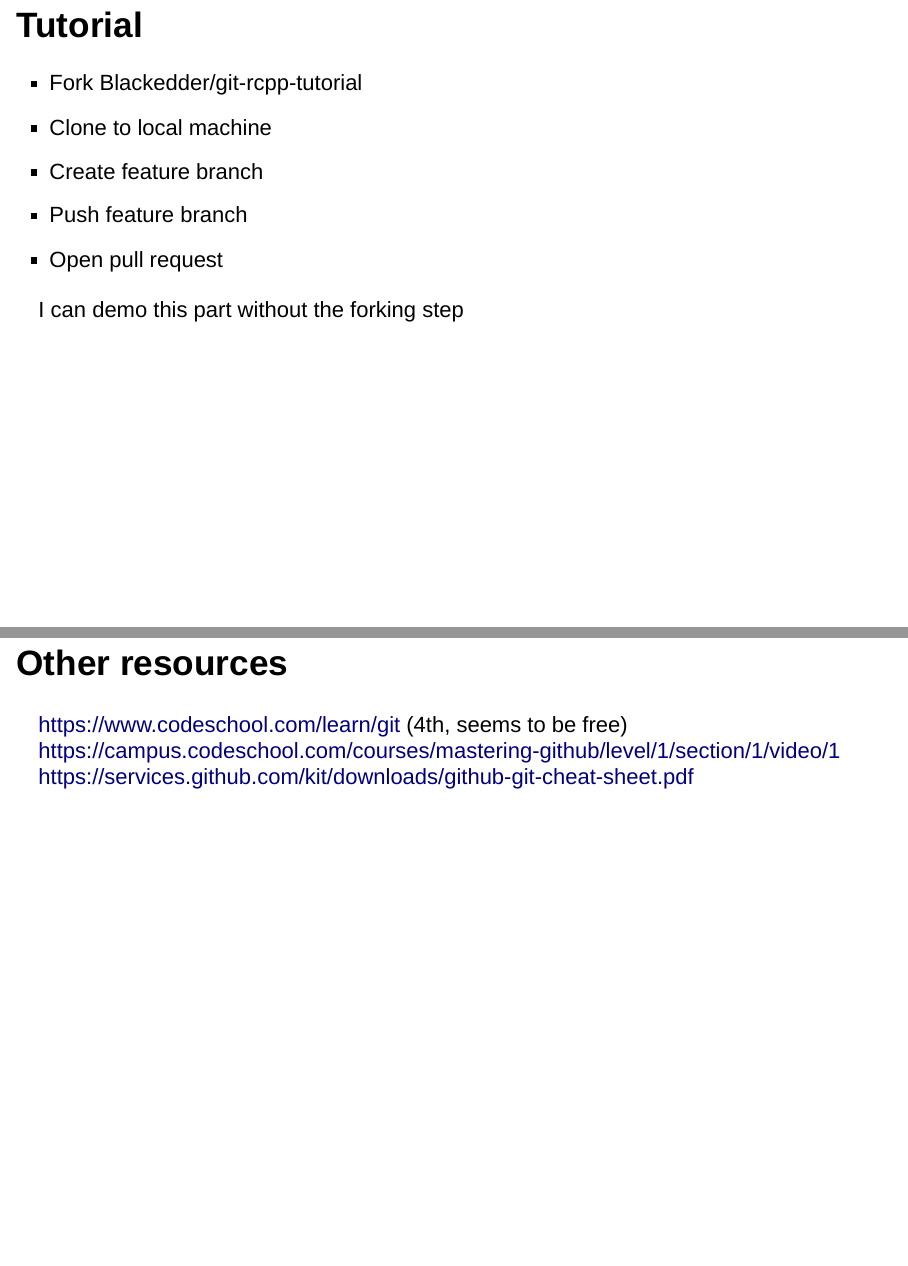
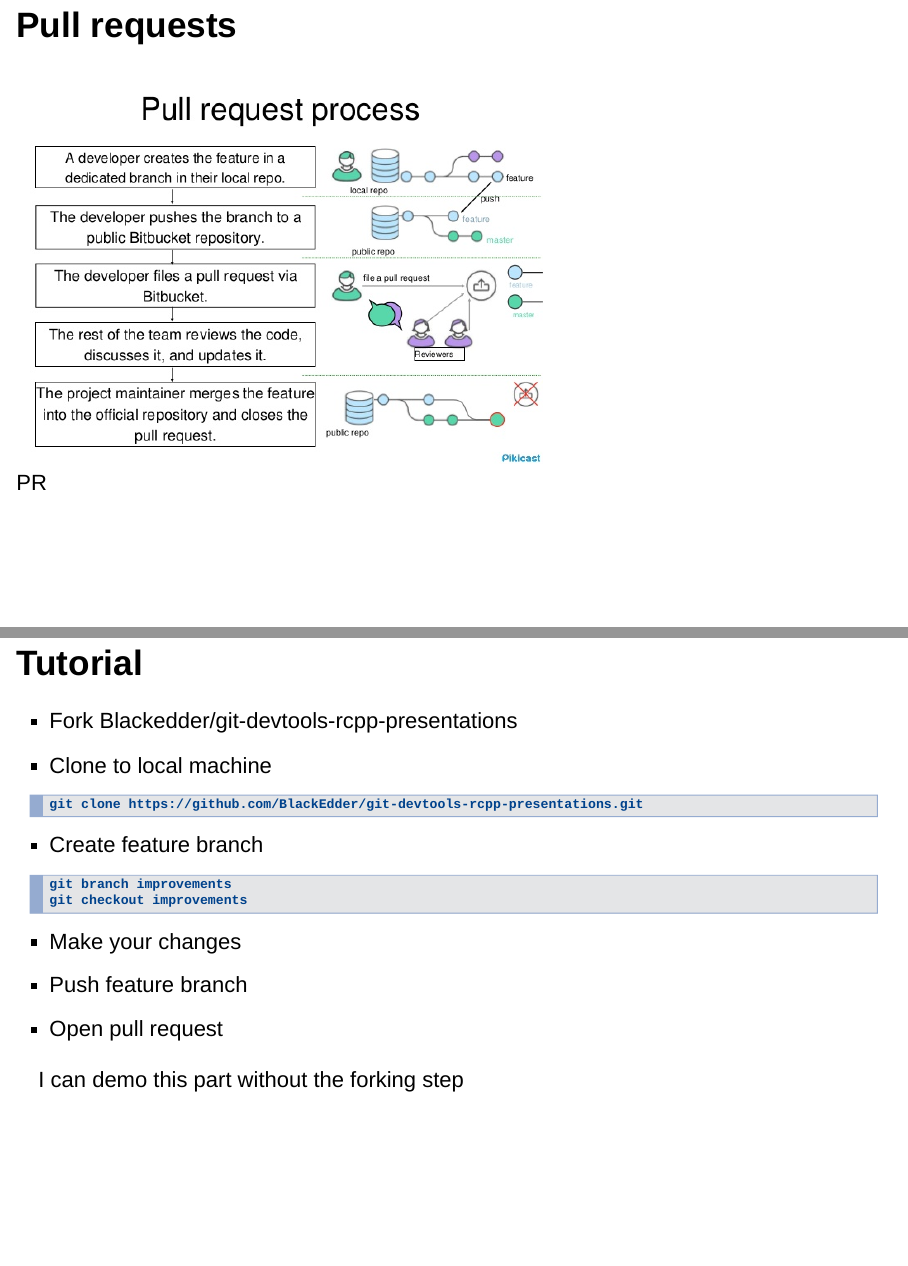
Before and after one commit to BlackEdder/git-devtools-rcpp-presentations, an R Markdown document (git.Rmd): pages 7 and 8 of 8 before the commit and pages 7 and 8 of 9 after it, joined at a grey line. Rendered offline with R 4.5, knitr and Pandoc, with nearby package versions; drawn as Slidy slides in place of the format the file asks for.

Commit message:
Add figure and clarify

````diff
--- a/git.Rmd
+++ b/git.Rmd
@@ -65,11 +65,27 @@ git config --global http.proxy http://158.119.147.68:3128
 
 - Still often chose to use PRs
 
+## Pull requests
+
+![PR](./assets/git-collaboration-4-638.png)
+
 ## Tutorial
 
-- Fork Blackedder/git-rcpp-tutorial
+- Fork Blackedder/git-devtools-rcpp-presentations
 - Clone to local machine
+
+```
+git clone https://github.com/BlackEdder/git-devtools-rcpp-presentations.git
+```
+
 - Create feature branch
+
+```
+git branch improvements
+git checkout improvements
+```
+
+- Make your changes
 - Push feature branch
 - Open pull request
 
````
Also changed, not shown: assets/git-collaboration-4-638.png (added), git.Rmd (2 more changed lines), 1 other file.
